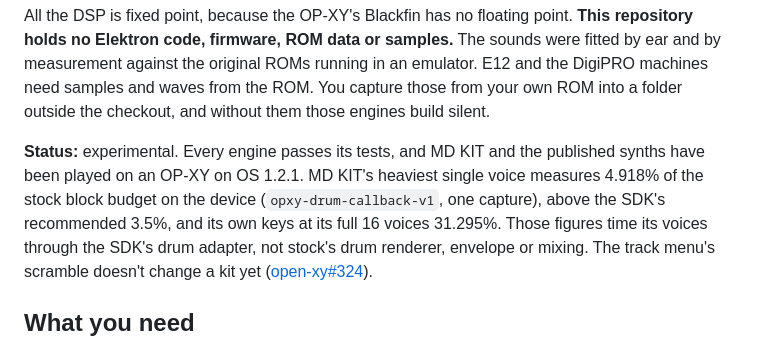
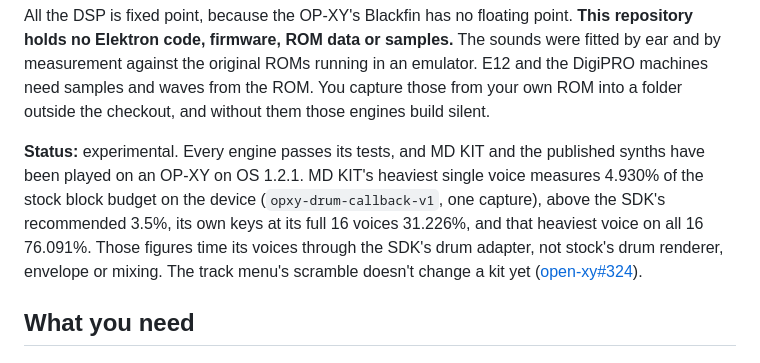
Before and after one commit to mmockett/OP-XY-MNMD, a Markdown page: README.md, the part around the change. Rendered like a GitHub page.

Commit message:
README: MD KIT's figures from the fixed benchmark's capture
Co-Authored-By: Claude Opus 5.5 <noreply@anthropic.com>

```diff
--- a/README.md
+++ b/README.md
@@ -43,9 +43,9 @@ samples and waves from the ROM. You capture those from your own ROM into a
 folder outside the checkout, and without them those engines build silent.
 
 **Status:** experimental. Every engine passes its tests, and MD KIT and the published
-synths have been played on an OP-XY on OS 1.2.1. MD KIT's heaviest single voice measures 4.918% of the stock
+synths have been played on an OP-XY on OS 1.2.1. MD KIT's heaviest single voice measures 4.930% of the stock
 block budget on the device (`opxy-drum-callback-v1`, one capture), above the SDK's
-recommended 3.5%, and its own keys at its full 16 voices 31.295%. Those figures time
+recommended 3.5%, its own keys at its full 16 voices 31.226%, and that heaviest voice on all 16 76.091%. Those figures time
 its voices through the SDK's drum adapter, not stock's drum renderer, envelope or
 mixing. The track menu's scramble doesn't change a kit yet
 ([open-xy#324](https://github.com/etcetc000/open-xy/issues/324)).
```
